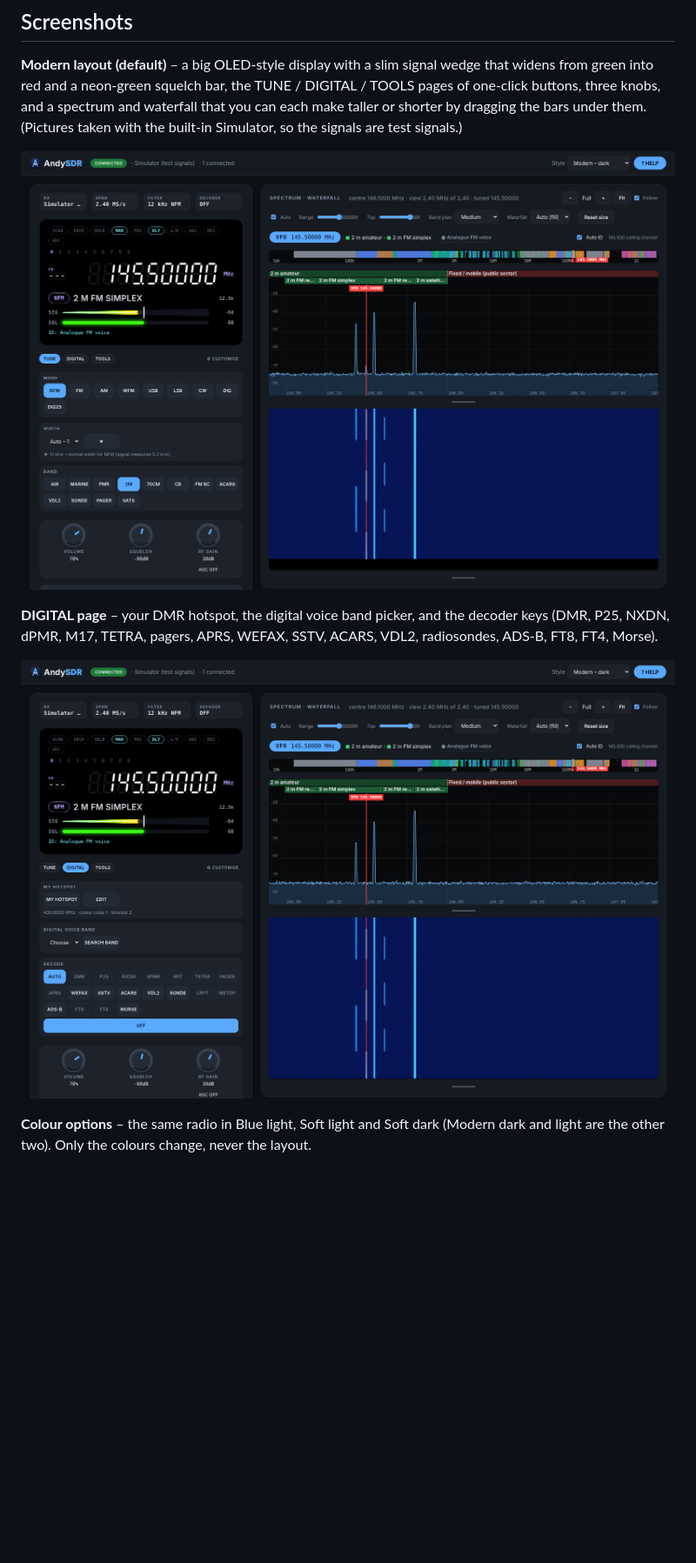
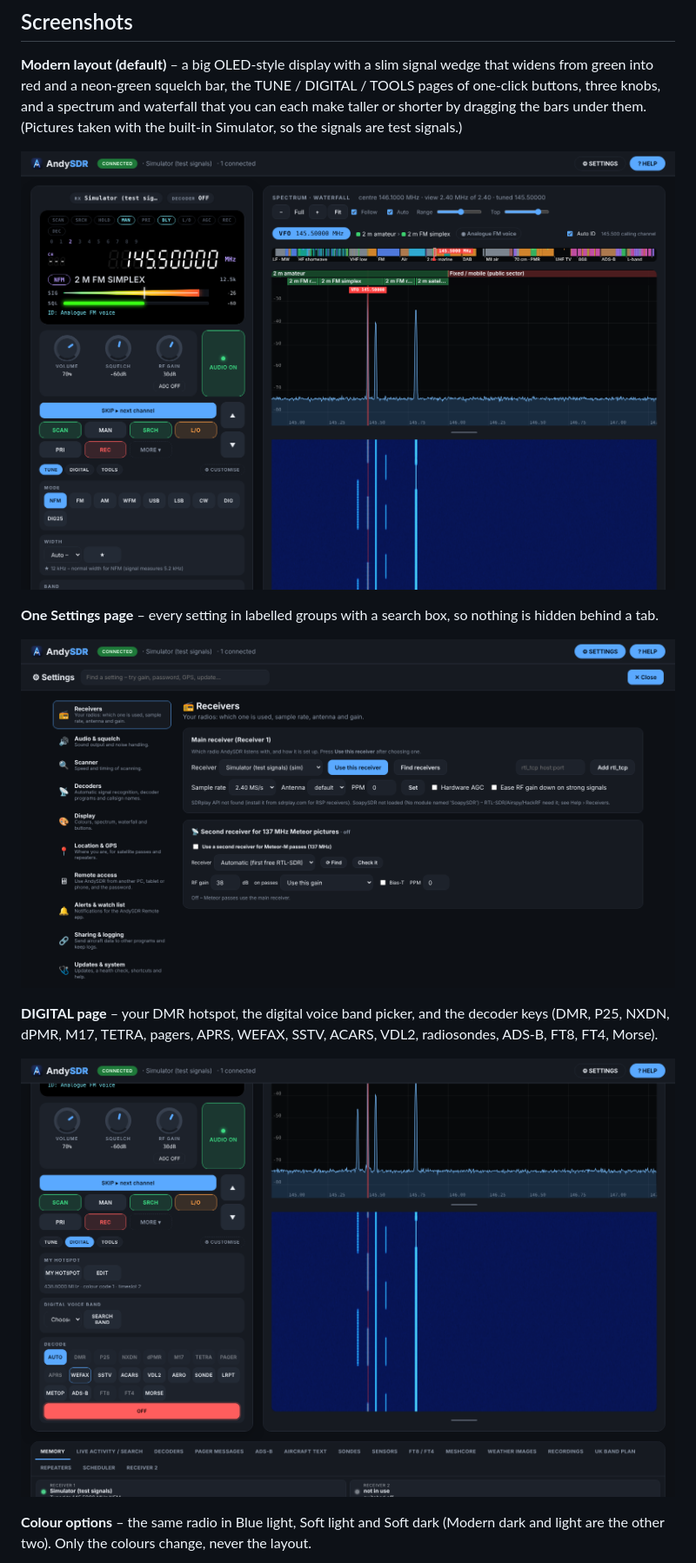
Before and after one commit to mrandyt/AndySDR, a Markdown page: README.md, the part around one of its changes. Shown at 87% size. GitHub-like rendering; pictures changed too: docs/screenshots/modern-dark-digital.png, docs/screenshots/modern-dark-tune.png, docs/screenshots/settings.png (added); blank space fills up the shorter version.

```diff
--- a/README.md
+++ b/README.md
@@ -16,6 +18,10 @@ network server so any other PC, laptop, tablet or phone in the house can use the
 **Modern layout (default)** – a big OLED-style display with a slim signal wedge that widens from green into red and a neon-green squelch bar, the TUNE / DIGITAL / TOOLS pages of one-click buttons, three knobs, and a spectrum and waterfall that you can each make taller or shorter by dragging the bars under them. (Pictures taken with the built-in Simulator, so the signals are test signals.)
 
 ![Modern dark style – TUNE page](docs/screenshots/modern-dark-tune.png)
+
+**One Settings page** – every setting in labelled groups with a search box, so nothing is hidden behind a tab.
+
+![The Settings page](docs/screenshots/settings.png)
 
 **DIGITAL page** – your DMR hotspot, the digital voice band picker, and the decoder keys (DMR, P25, NXDN, dPMR, M17, TETRA, pagers, APRS, WEFAX, SSTV, ACARS, VDL2, radiosondes, ADS-B, FT8, FT4, Morse).
 
```
Also changed, not shown: other parts of README.md (+3 -1 lines), docs/screenshots/colours.png, docs/screenshots/modern-light.png, 13 other files.
